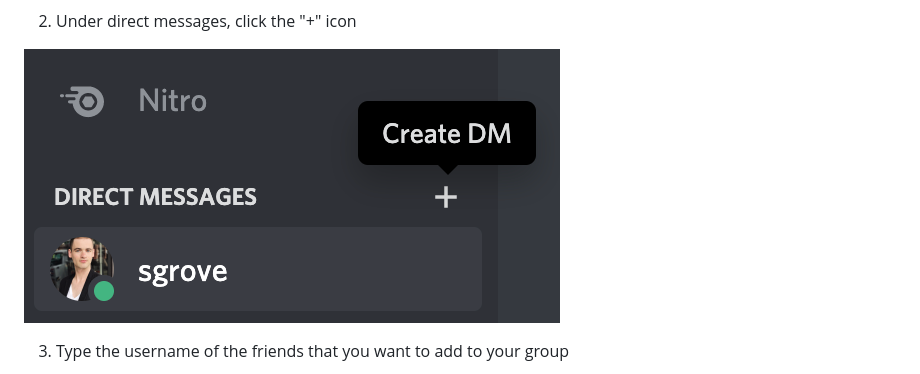
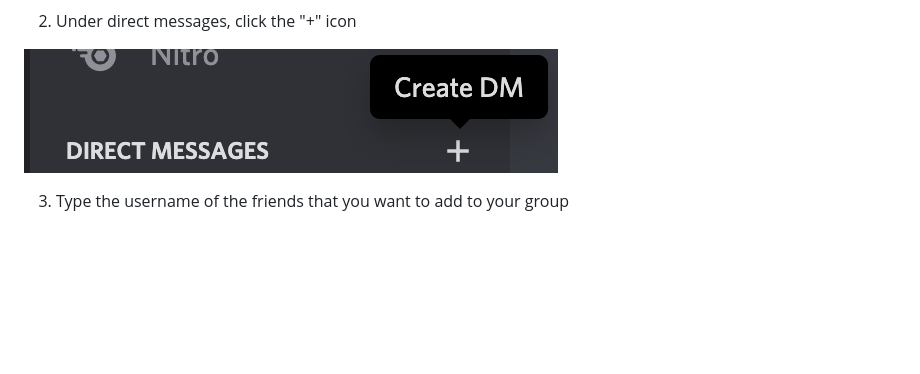
Before and after one commit to ReasonDojo/reason-dojo-may-2020, a Markdown page: README.md, the part around the change. Drawn GitHub-style; pictures changed too: images/create-dm.png (added); blank space fills up the shorter version.

Commit message:
fix: new image pls work

```diff
--- a/README.md
+++ b/README.md
@@ -72,7 +72,7 @@ Now that you have that, you can create a group. Follow these steps:
 
 2. Under direct messages, click the "+" icon
 
-![screenshot showing the plus icon for creating a DM on Discord](images/create-dm-discord.png)
+![screenshot showing the plus icon for creating a DM on Discord](images/create-dm.png)
 
 3. Type the username of the friends that you want to add to your group
 
```
